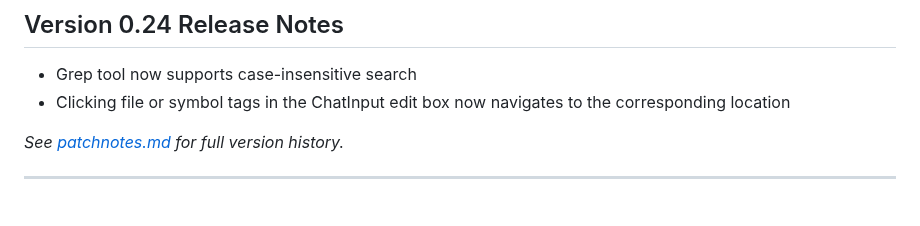
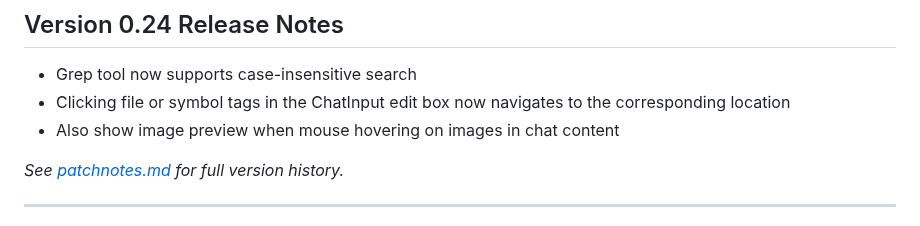
Before and after one commit to ixnehc/LazyBug-Copilot, a Markdown page: ReadMe.md, the part around the change. Drawn GitHub-style.

Commit message:
v0.24: Add image hover preview release note

```diff
--- a/ReadMe.md
+++ b/ReadMe.md
@@ -33,6 +33,7 @@ LazyBug Copilot is a "Cursor-like" intelligent coding assistant extension design
 
 - Grep tool now supports case-insensitive search
 - Clicking file or symbol tags in the ChatInput edit box now navigates to the corresponding location
+- Also show image preview when mouse hovering on images in chat content
 
 _See [patchnotes.md](doc/patchnotes.md) for full version history._
 
```
Also changed, not shown: doc/ReadMe_cn.md (+1 -0 lines), doc/patchnotes.md (+1 -0 lines).
